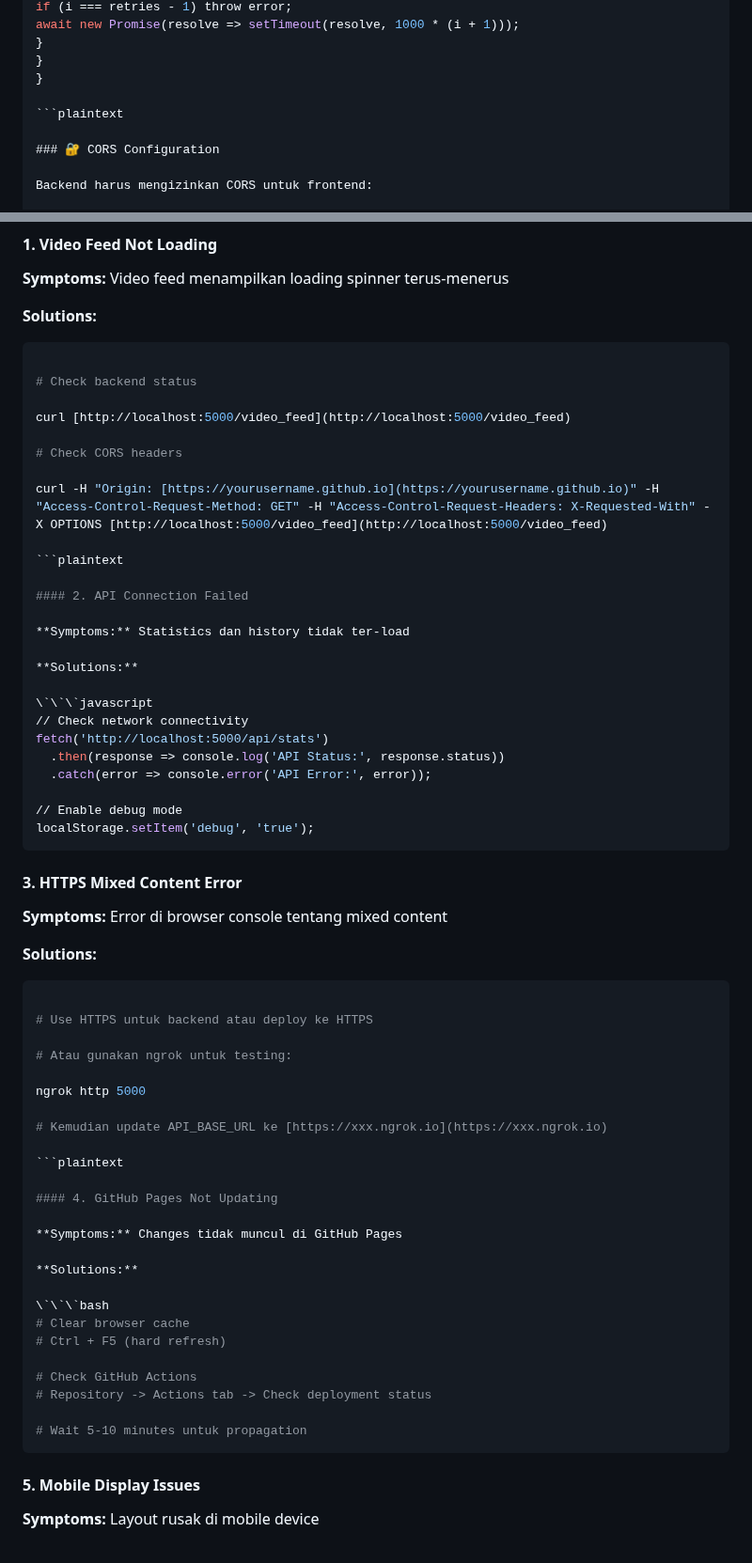
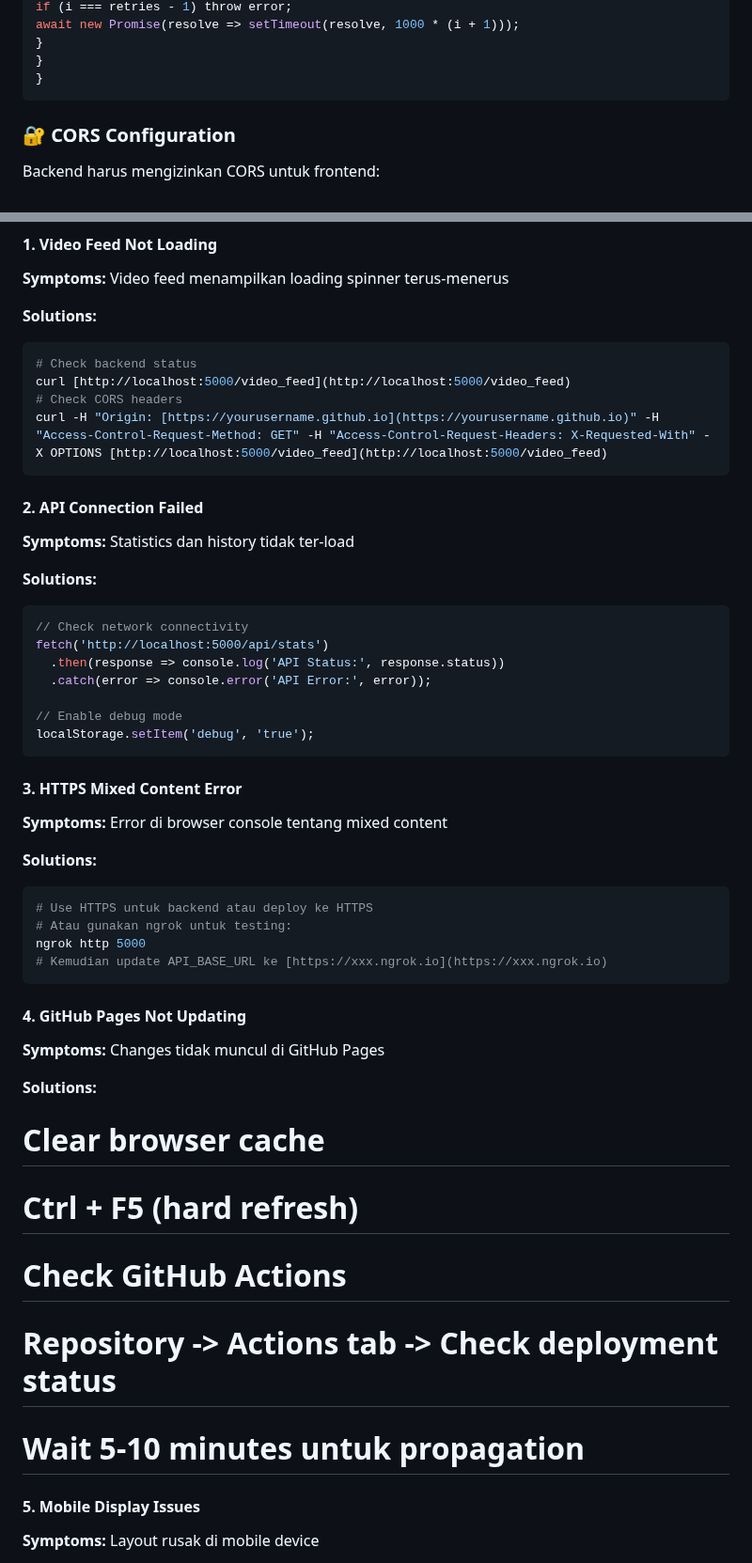
Before and after one commit to ficrammanifur/Monitoring-Hama, a Markdown page: README.md, 2 parts joined by grey strips. Shown at 94% size. GitHub-like rendering.

````diff
--- a/README.md
+++ b/README.md
@@ -284,8 +280,7 @@ await new Promise(resolve => setTimeout(resolve, 1000 * (i + 1)));
 }
 }
 }
-
-```plaintext
+```
 
 ### 🔐 CORS Configuration
 
@@ -310,16 +305,11 @@ CORS(app, origins=['https://yourusername.github.io'])
 **Solutions:**
 
 ```bash
-
 # Check backend status
-
 curl [http://localhost:5000/video_feed](http://localhost:5000/video_feed)
-
 # Check CORS headers
-
 curl -H "Origin: [https://yourusername.github.io](https://yourusername.github.io)" -H "Access-Control-Request-Method: GET" -H "Access-Control-Request-Headers: X-Requested-With" -X OPTIONS [http://localhost:5000/video_feed](http://localhost:5000/video_feed)
-
-```plaintext
+```
 
 #### 2. API Connection Failed
 
@@ -327,7 +317,7 @@ curl -H "Origin: [https://yourusername.github.io](https://yourusername.github.io
 
 **Solutions:**
 
-\`\`\`javascript
+```javascript
 // Check network connectivity
 fetch('http://localhost:5000/api/stats')
   .then(response => console.log('API Status:', response.status))
@@ -344,16 +334,11 @@ localStorage.setItem('debug', 'true');
 **Solutions:**
 
 ```bash
-
 # Use HTTPS untuk backend atau deploy ke HTTPS
-
 # Atau gunakan ngrok untuk testing:
-
 ngrok http 5000
-
 # Kemudian update API_BASE_URL ke [https://xxx.ngrok.io](https://xxx.ngrok.io)
-
-```plaintext
+```
 
 #### 4. GitHub Pages Not Updating
 
@@ -361,15 +346,12 @@ ngrok http 5000
 
 **Solutions:**
 
-\`\`\`bash
 # Clear browser cache
 # Ctrl + F5 (hard refresh)
-
 # Check GitHub Actions
 # Repository -> Actions tab -> Check deployment status
+# Wait 5-10 minutes untuk propagation
 
-# Wait 5-10 minutes untuk propagation
-```
 
 #### 5. Mobile Display Issues
 
````
Also changed, not shown: other parts of README.md (+3 -7 lines).
